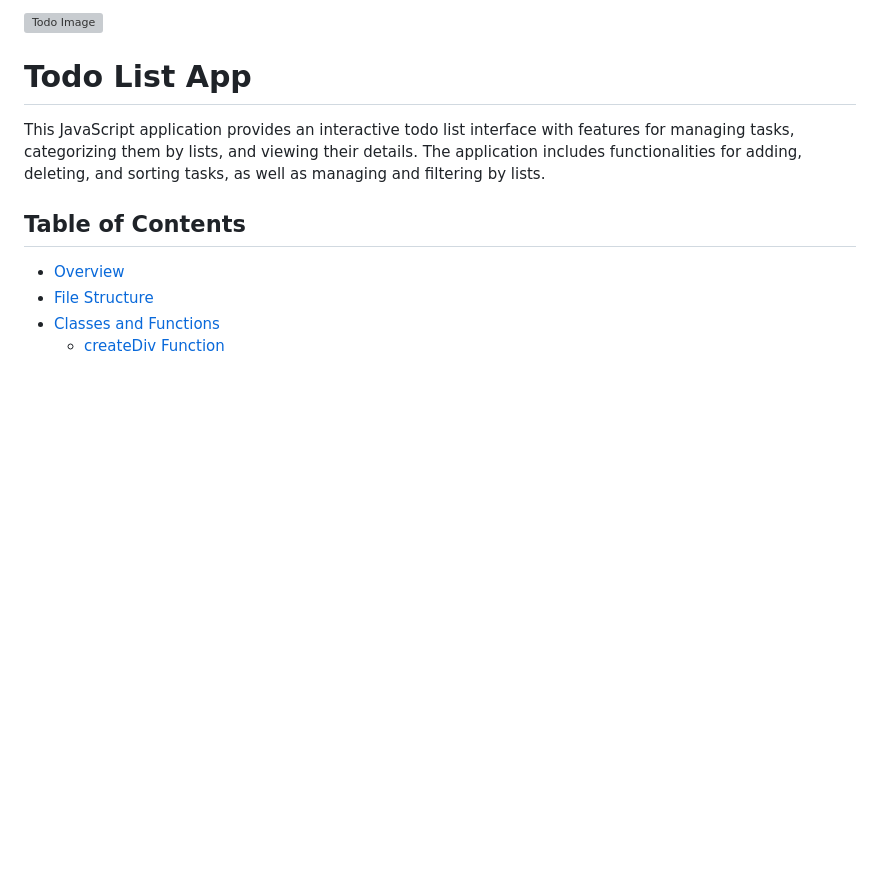
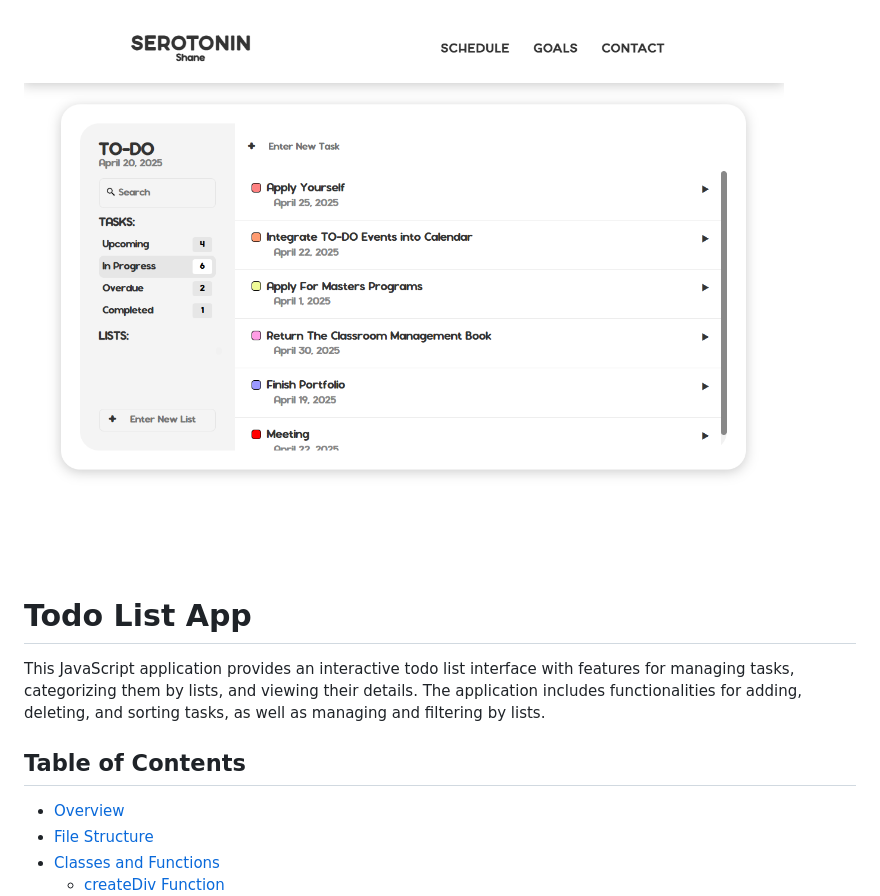
Before and after one commit to SerotoninShane/Todo, a Markdown page: README.md, the part around the change. Drawn GitHub-style; blank space fills up the shorter version; grey boxes are pictures that could not be loaded.

```diff
--- a/README.md
+++ b/README.md
@@ -1,4 +1,4 @@
-![Todo Image](../Todo.png)
+![Todo Image](/Todo.png)
 
 
 # Todo List App
```
